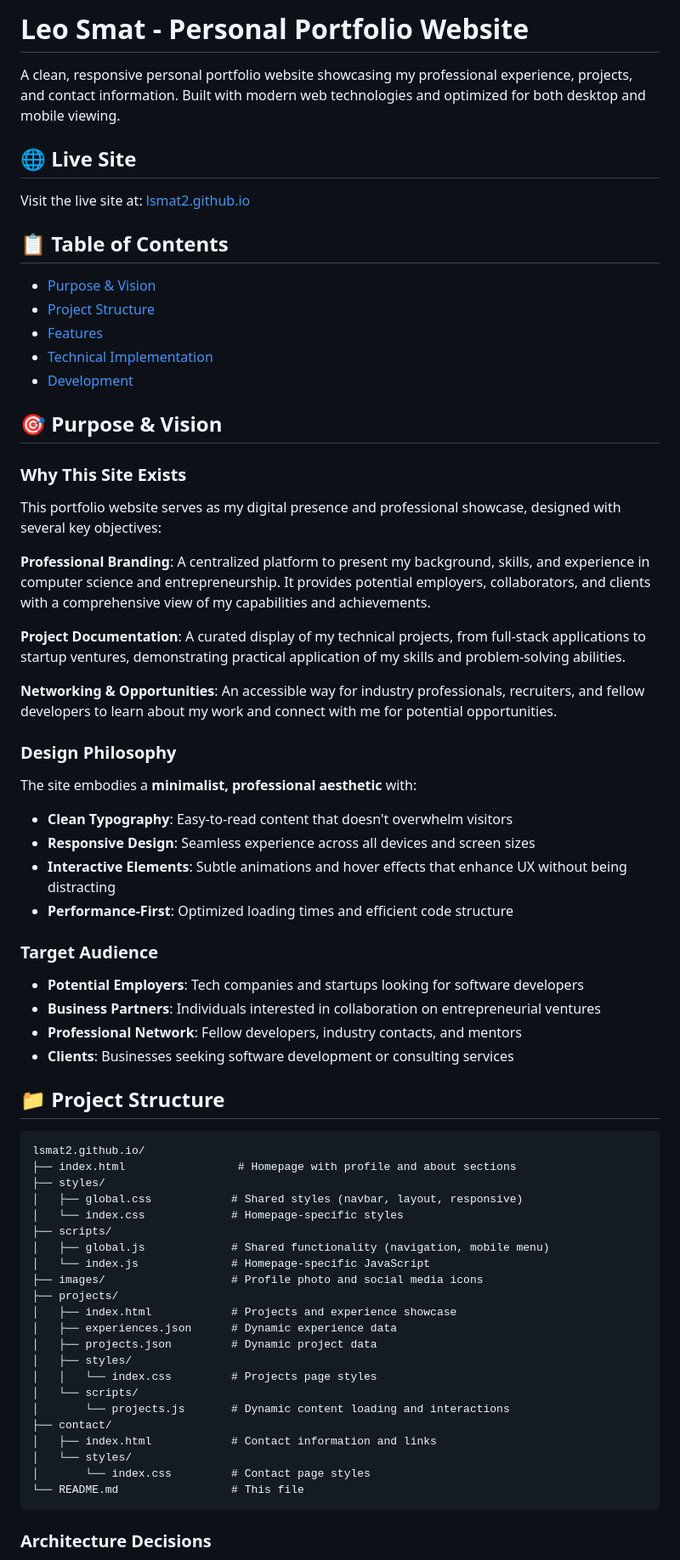
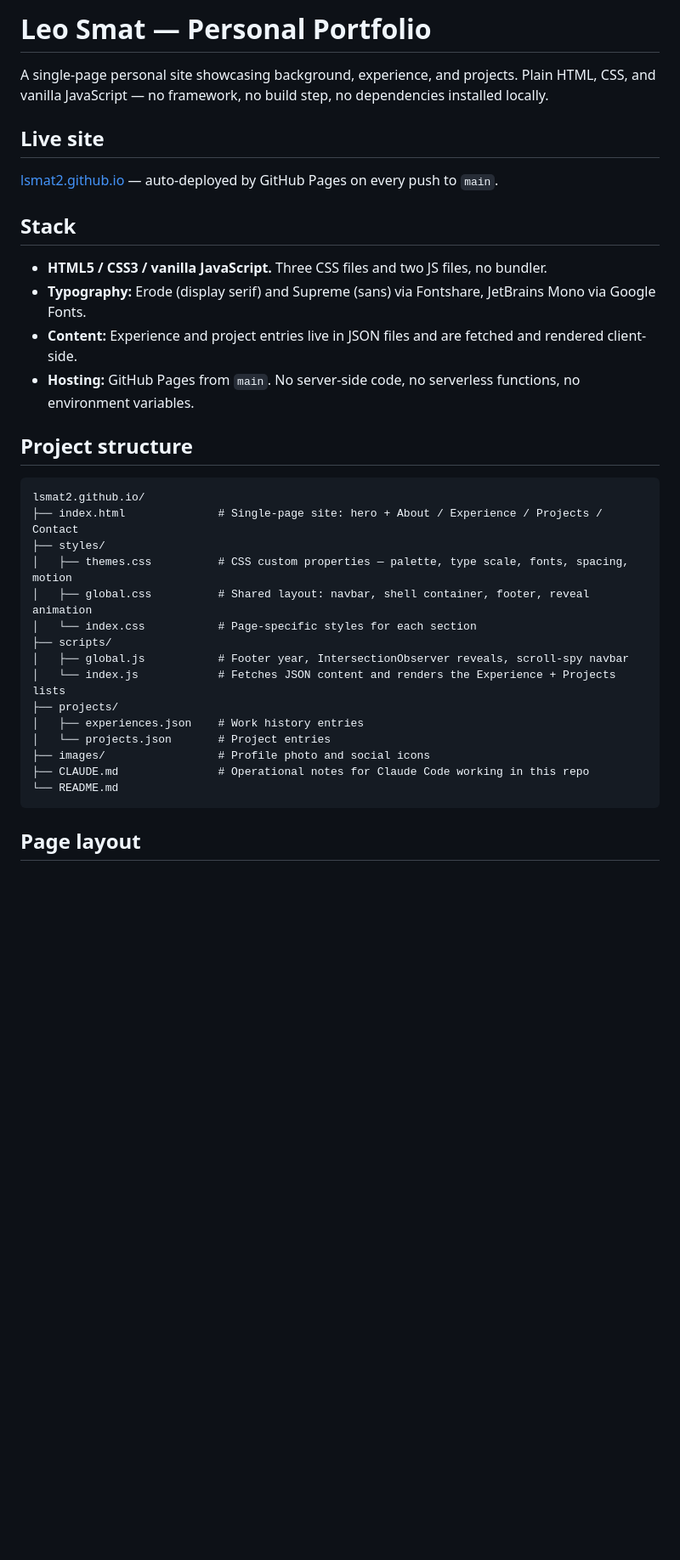
Before and after one commit to lsmat2/lsmat2.github.io, a Markdown page: README.md, the part around one of its changes. Shown at 85% size. Drawn GitHub-style; blank space fills up the shorter version.

````diff
--- a/README.md
+++ b/README.md
@@ -1,67 +1,37 @@
-# Leo Smat - Personal Portfolio Website
+# Leo Smat — Personal Portfolio
 
-A clean, responsive personal portfolio website showcasing my professional experience, projects, and contact information. Built with modern web technologies and optimized for both desktop and mobile viewing.
+A single-page personal site showcasing background, experience, and projects. Plain HTML, CSS, and vanilla JavaScript — no framework, no build step, no dependencies installed locally.
 
-## 🌐 Live Site
-Visit the live site at: [lsmat2.github.io](https://lsmat2.github.io)
+## Live site
 
-## 📋 Table of Contents
-- [Purpose & Vision](#purpose--vision)
-- [Project Structure](#project-structure)
-- [Features](#features)
-- [Technical Implementation](#technical-implementation)
-- [Development](#development)
+[lsmat2.github.io](https://lsmat2.github.io) — auto-deployed by GitHub Pages on every push to `main`.
 
-## 🎯 Purpose & Vision
+## Stack
 
-### Why This Site Exists
-This portfolio website serves as my digital presence and professional showcase, designed with several key objectives:
+- **HTML5 / CSS3 / vanilla JavaScript.** Three CSS files and two JS files, no bundler.
+- **Typography:** Erode (display serif) and Supreme (sans) via Fontshare, JetBrains Mono via Google Fonts.
+- **Content:** Experience and project entries live in JSON files and are fetched and rendered client-side.
+- **Hosting:** GitHub Pages from `main`. No server-side code, no serverless functions, no environment variables.
 
-**Professional Branding**: A centralized platform to present my background, skills, and experience in computer science and entrepreneurship. It provides potential employers, collaborators, and clients with a comprehensive view of my capabilities and achievements.
-
-**Project Documentation**: A curated display of my technical projects, from full-stack applications to startup ventures, demonstrating practical application of my skills and problem-solving abilities.
-
-**Networking & Opportunities**: An accessible way for industry professionals, recruiters, and fellow developers to learn about my work and connect with me for potential opportunities.
-
-### Design Philosophy
-The site embodies a **minimalist, professional aesthetic** with:
-- **Clean Typography**: Easy-to-read content that doesn't overwhelm visitors
-- **Responsive Design**: Seamless experience across all devices and screen sizes
-- **Interactive Elements**: Subtle animations and hover effects that enhance UX without being distracting
-- **Performance-First**: Optimized loading times and efficient code structure
-
-### Target Audience
-- **Potential Employers**: Tech companies and startups looking for software developers
-- **Business Partners**: Individuals interested in collaboration on entrepreneurial ventures
-- **Professional Network**: Fellow developers, industry contacts, and mentors
-- **Clients**: Businesses seeking software development or consulting services
-
-## 📁 Project Structure
+## Project structure
 
 ```
 lsmat2.github.io/
-├── index.html                 # Homepage with profile and about sections
+├── index.html              # Single-page site: hero + About / Experience / Projects / Contact
 ├── styles/
-│   ├── global.css            # Shared styles (navbar, layout, responsive)
-│   └── index.css             # Homepage-specific styles
+│   ├── themes.css          # CSS custom properties — palette, type scale, fonts, spacing, motion
+│   ├── global.css          # Shared layout: navbar, shell container, footer, reveal animation
+│   └── index.css           # Page-specific styles for each section
 ├── scripts/
-│   ├── global.js             # Shared functionality (navigation, mobile menu)
-│   └── index.js              # Homepage-specific JavaScript
-├── images/                   # Profile photo and social media icons
+│   ├── global.js           # Footer year, IntersectionObserver reveals, scroll-spy navbar
+│   └── index.js            # Fetches JSON content and renders the Experience + Projects lists
 ├── projects/
-│   ├── index.html            # Projects and experience showcase
-│   ├── experiences.json      # Dynamic experience data
-│   ├── projects.json         # Dynamic project data
-│   ├── styles/
-│   │   └── index.css         # Projects page styles
-│   └── scripts/
-│       └── projects.js       # Dynamic content loading and interactions
-├── contact/
-│   ├── index.html            # Contact information and links
-│   └── styles/
-│       └── index.css         # Contact page styles
-└── README.md                 # This file
+│   ├── experiences.json    # Work history entries
+│   └── projects.json       # Project entries
+├── images/                 # Profile photo and social icons
+├── CLAUDE.md               # Operational notes for Claude Code working in this repo
+└── README.md
 ```
 
-### Architecture Decisions
+## Page layout
 
````
Also changed, not shown: other parts of README.md (+41 -53 lines).
